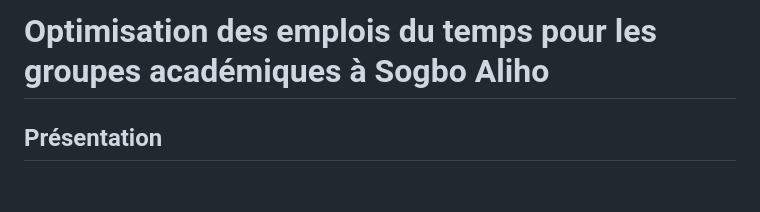
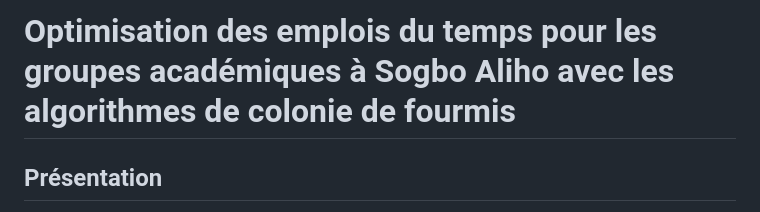
Before and after one commit to Charmel7/aco_timetabling, a Markdown page: README.md, the part around the change. GitHub-like rendering; blank space fills up the shorter version.

Commit message:
Revise README title for clarity
Updated project title to include 'algorithmes de colonie de fourmis'.

```diff
--- a/README.md
+++ b/README.md
@@ -1,4 +1,4 @@
-# Optimisation des emplois du temps pour les groupes académiques à Sogbo Aliho
+# Optimisation des emplois du temps pour les groupes académiques à Sogbo Aliho avec les algorithmes de colonie de fourmis
 
 ## Présentation
 Ce dépôt explore l’optimisation des emplois du temps pour les groupes académiques de **Sogbo Aliho** en utilisant l’optimisation par colonies de fourmis (ACO).
```
